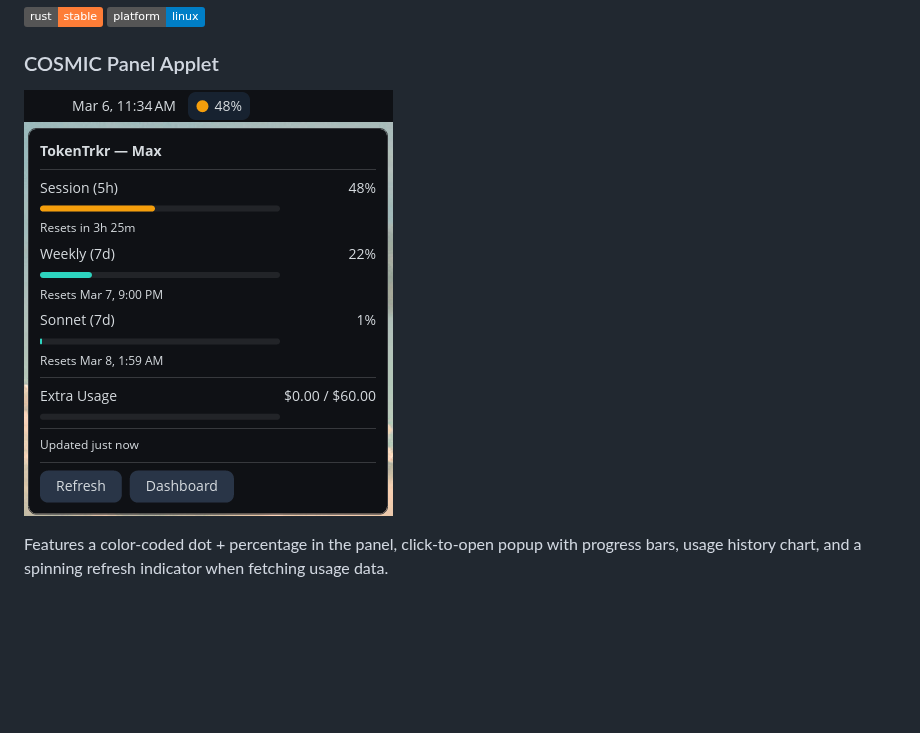
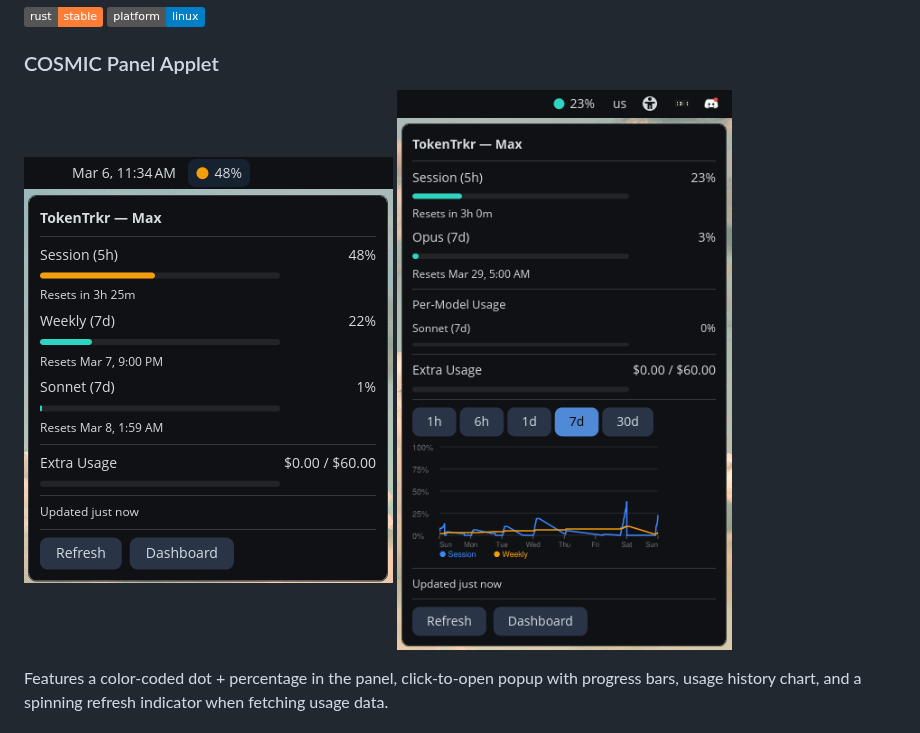
Before and after one commit to goldengod503/tokentrkr, a Markdown page: README.md, the part around the change. GitHub-like rendering; pictures changed too: assets/COSMIC_TokenTrkr_ChartView.png (added); badges without logos; blank space fills up the shorter version.

Commit message:
Add chart view screenshot to README
Co-Authors: Peter Dassenko <peter.dassenko@gmail.com> & Claude

```diff
--- a/README.md
+++ b/README.md
@@ -7,6 +7,7 @@ System tray app that tracks your Claude token usage on Linux. Works as a **nativ
 ### COSMIC Panel Applet
 
 ![COSMIC Applet](assets/COSMIC_TokenTrkr_view.png)
+![COSMIC Chart View](assets/COSMIC_TokenTrkr_ChartView.png)
 
 Features a color-coded dot + percentage in the panel, click-to-open popup with progress bars, usage history chart, and a spinning refresh indicator when fetching usage data.
 
```
